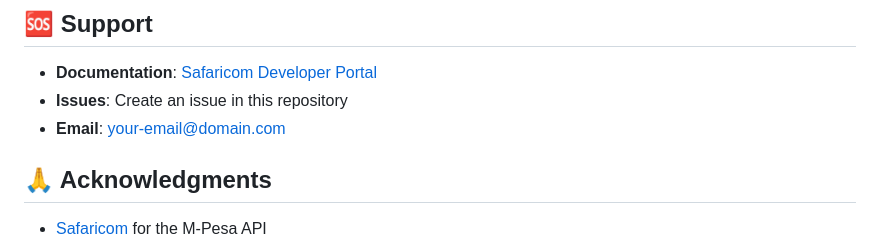
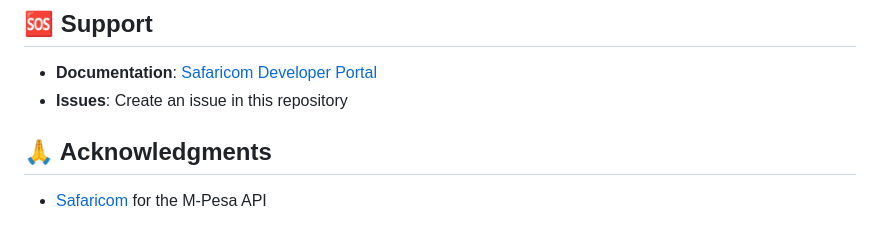
Before and after one commit to Denniskaninu/mpesa-push-stk, a Markdown page: README.md, the part around the change. Rendered like a GitHub page.

```diff
--- a/README.md
+++ b/README.md
@@ -335,7 +335,6 @@ This project is licensed under the MIT License - see the [LICENSE](LICENSE) file
 
 - **Documentation**: [Safaricom Developer Portal](https://developer.safaricom.co.ke)
 - **Issues**: Create an issue in this repository
-- **Email**: your-email@domain.com
 
 ## 🙏 Acknowledgments
 
```
